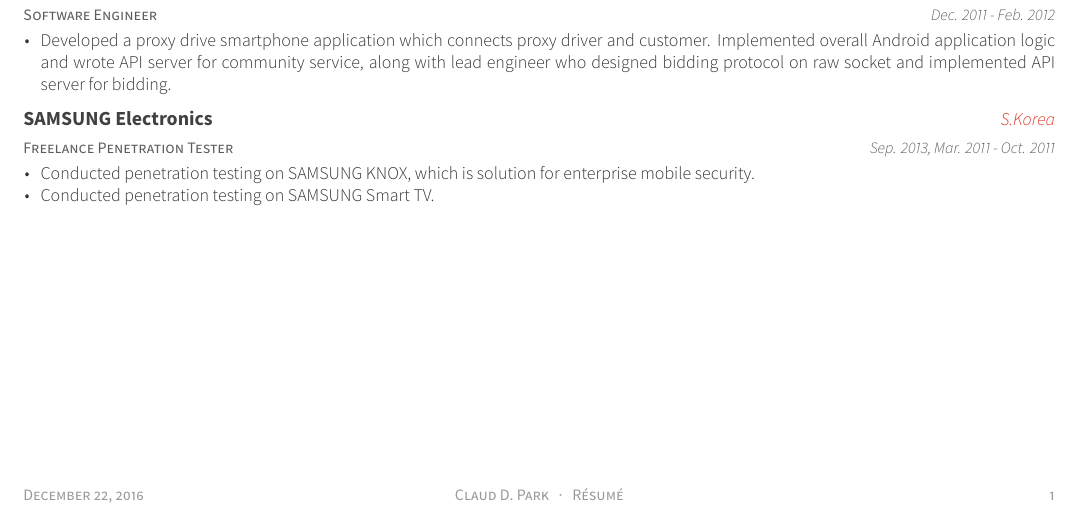
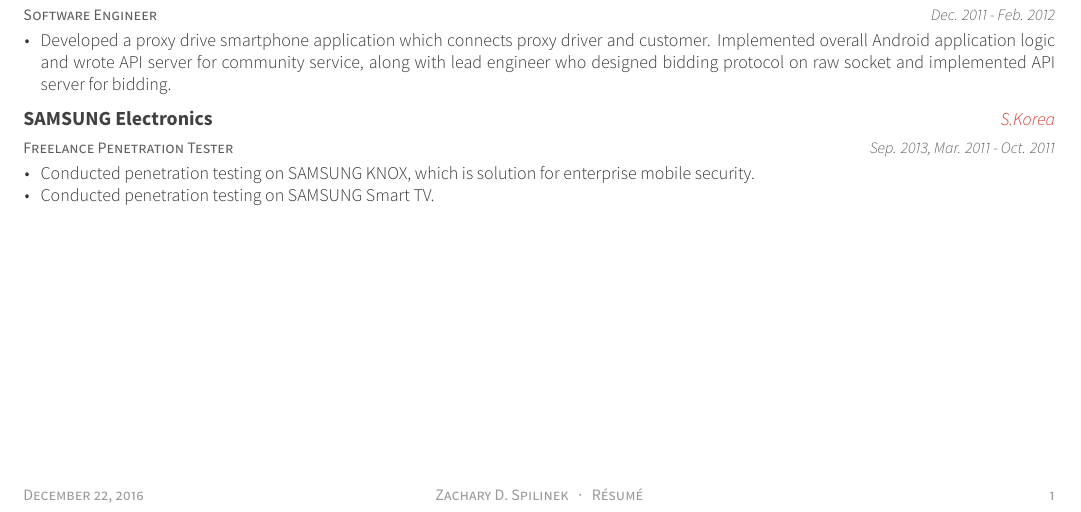
Before and after one commit to ZacharySpilinek/resume, a LaTeX CV (resume.tex): part of the page, cut so that both start at the same text. The pictures show the PDF file resume.pdf that the author committed with the source.

Commit message:
changed footer name

```diff
--- a/resume.tex
+++ b/resume.tex
@@ -81,7 +81,7 @@
 % Leave any of these blank if they are not needed
 \makecvfooter
   {\today}
-  {Claud D. Park~~~·~~~Résumé}
+  {Zachary D. Spilinek~~~·~~~Résumé}
   {\thepage}
 
 
```
Also changed, not shown: resume.pdf, 1 other file.
